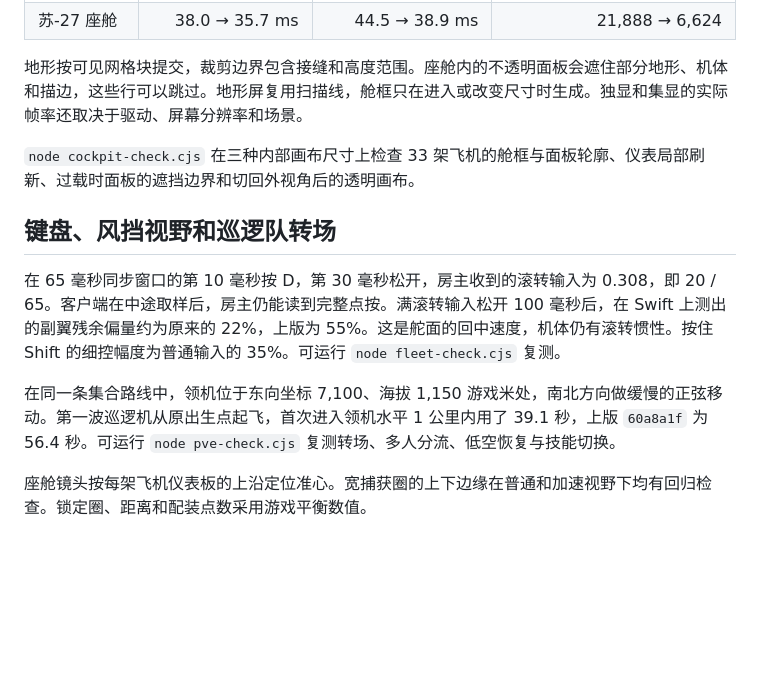
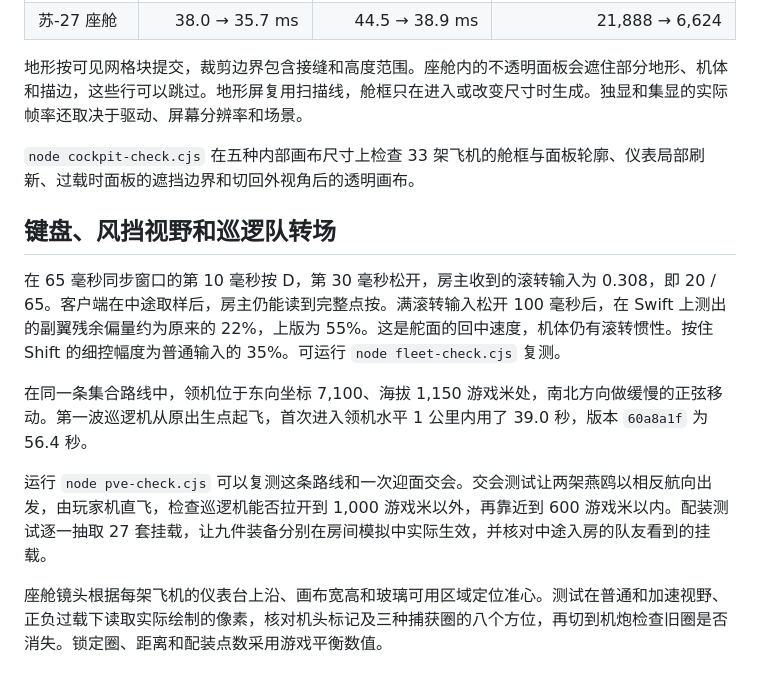
Before and after one commit to Autumnsnow919/dusk-patrol, a Markdown page: FLIGHT-VALIDATION.md, the part around the change. Rendered like a GitHub page; blank space fills up the shorter version.

Commit message:
Fit cockpit sights to the windscreen and vary PvE patrol encounters

```diff
--- a/FLIGHT-VALIDATION.md
+++ b/FLIGHT-VALIDATION.md
@@ -114,12 +114,14 @@
 
 地形按可见网格块提交，裁剪边界包含接缝和高度范围。座舱内的不透明面板会遮住部分地形、机体和描边，这些行可以跳过。地形屏复用扫描线，舱框只在进入或改变尺寸时生成。独显和集显的实际帧率还取决于驱动、屏幕分辨率和场景。
 
-`node cockpit-check.cjs` 在三种内部画布尺寸上检查 33 架飞机的舱框与面板轮廓、仪表局部刷新、过载时面板的遮挡边界和切回外视角后的透明画布。
+`node cockpit-check.cjs` 在五种内部画布尺寸上检查 33 架飞机的舱框与面板轮廓、仪表局部刷新、过载时面板的遮挡边界和切回外视角后的透明画布。
 
 ## 键盘、风挡视野和巡逻队转场
 
 在 65 毫秒同步窗口的第 10 毫秒按 D，第 30 毫秒松开，房主收到的滚转输入为 0.308，即 20 / 65。客户端在中途取样后，房主仍能读到完整点按。满滚转输入松开 100 毫秒后，在 Swift 上测出的副翼残余偏量约为原来的 22%，上版为 55%。这是舵面的回中速度，机体仍有滚转惯性。按住 Shift 的细控幅度为普通输入的 35%。可运行 `node fleet-check.cjs` 复测。
 
-在同一条集合路线中，领机位于东向坐标 7,100、海拔 1,150 游戏米处，南北方向做缓慢的正弦移动。第一波巡逻机从原出生点起飞，首次进入领机水平 1 公里内用了 39.1 秒，上版 `60a8a1f` 为 56.4 秒。可运行 `node pve-check.cjs` 复测转场、多人分流、低空恢复与技能切换。
+在同一条集合路线中，领机位于东向坐标 7,100、海拔 1,150 游戏米处，南北方向做缓慢的正弦移动。第一波巡逻机从原出生点起飞，首次进入领机水平 1 公里内用了 39.0 秒，版本 `60a8a1f` 为 56.4 秒。
 
-座舱镜头按每架飞机仪表板的上沿定位准心。宽捕获圈的上下边缘在普通和加速视野下均有回归检查。锁定圈、距离和配装点数采用游戏平衡数值。
+运行 `node pve-check.cjs` 可以复测这条路线和一次迎面交会。交会测试让两架燕鸥以相反航向出发，由玩家机直飞，检查巡逻机能否拉开到 1,000 游戏米以外，再靠近到 600 游戏米以内。配装测试逐一抽取 27 套挂载，让九件装备分别在房间模拟中实际生效，并核对中途入房的队友看到的挂载。
+
+座舱镜头根据每架飞机的仪表台上沿、画布宽高和玻璃可用区域定位准心。测试在普通和加速视野、正负过载下读取实际绘制的像素，核对机头标记及三种捕获圈的八个方位，再切到机炮检查旧圈是否消失。锁定圈、距离和配装点数采用游戏平衡数值。
```
Also changed, not shown: README.md (+4 -2 lines), docs/media/hud-j10.png (added), docs/media/hud-j20.png (added), 8 other files.
